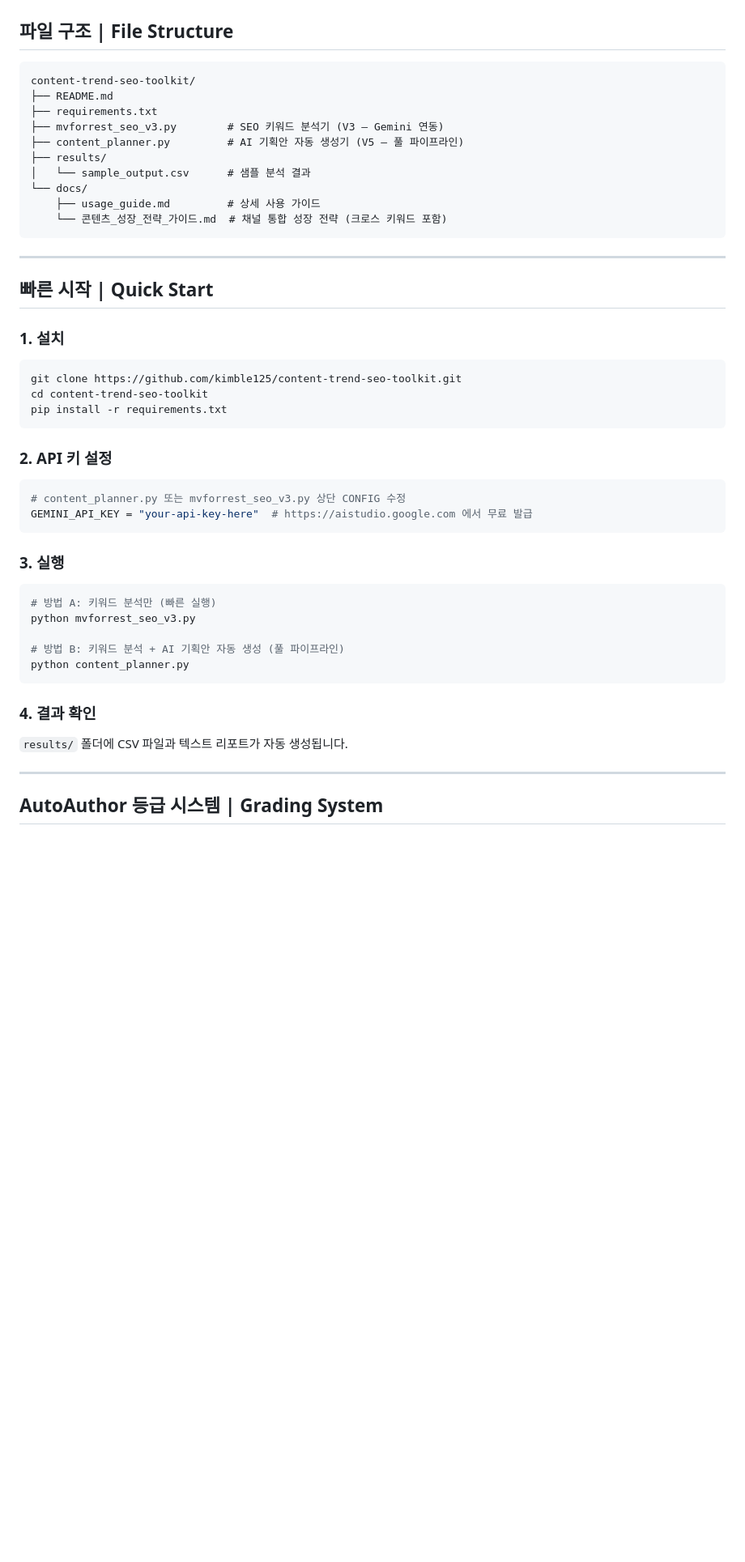
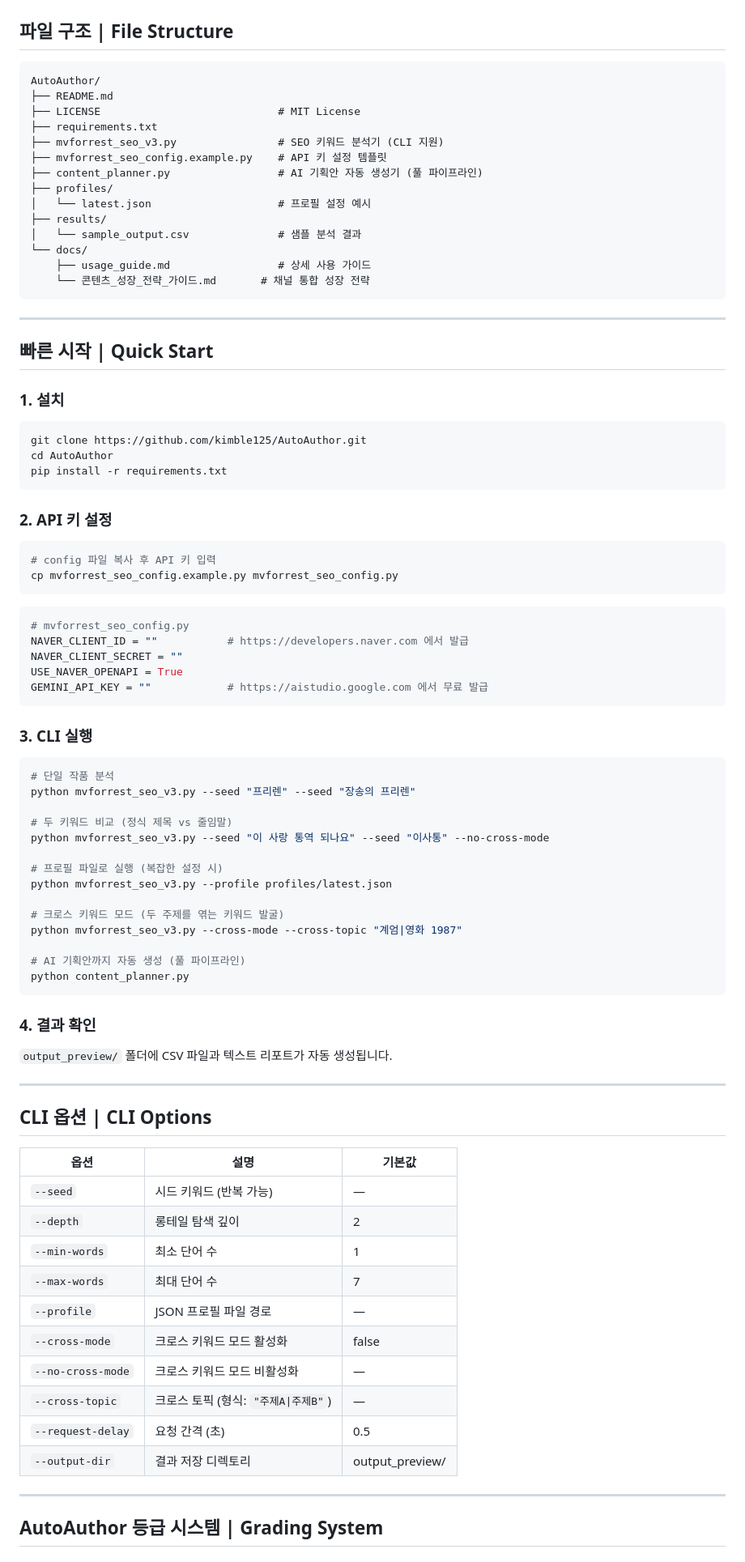
Before and after one commit to kimble125/AutoAuthor, a Markdown page: README.md, the part around one of its changes. Shown at 81% size. Rendered like a GitHub page; blank space fills up the shorter version.

Commit message:
docs: README.md 통합 버전 업데이트 — CLI 사용법, 프로필 시스템, 포트폴리오 최적화

````diff
--- a/README.md
+++ b/README.md
@@ -48,16 +50,20 @@ This toolkit answers the question: **"Which content should I write to maximize v
 ## 파일 구조 | File Structure
 
 ```
-content-trend-seo-toolkit/
+AutoAuthor/
 ├── README.md
+├── LICENSE                            # MIT License
 ├── requirements.txt
-├── mvforrest_seo_v3.py        # SEO 키워드 분석기 (V3 — Gemini 연동)
-├── content_planner.py         # AI 기획안 자동 생성기 (V5 — 풀 파이프라인)
+├── mvforrest_seo_v3.py                # SEO 키워드 분석기 (CLI 지원)
+├── mvforrest_seo_config.example.py    # API 키 설정 템플릿
+├── content_planner.py                 # AI 기획안 자동 생성기 (풀 파이프라인)
+├── profiles/
+│   └── latest.json                    # 프로필 설정 예시
 ├── results/
-│   └── sample_output.csv      # 샘플 분석 결과
+│   └── sample_output.csv              # 샘플 분석 결과
 └── docs/
-    ├── usage_guide.md         # 상세 사용 가이드
-    └── 콘텐츠_성장_전략_가이드.md  # 채널 통합 성장 전략 (크로스 키워드 포함)
+    ├── usage_guide.md                 # 상세 사용 가이드
+    └── 콘텐츠_성장_전략_가이드.md       # 채널 통합 성장 전략
 ```
 
 ---
@@ -67,31 +73,65 @@ content-trend-seo-toolkit/
 ### 1. 설치
 
 ```bash
-git clone https://github.com/kimble125/content-trend-seo-toolkit.git
-cd content-trend-seo-toolkit
+git clone https://github.com/kimble125/AutoAuthor.git
+cd AutoAuthor
 pip install -r requirements.txt
 ```
 
 ### 2. API 키 설정
 
-```python
-# content_planner.py 또는 mvforrest_seo_v3.py 상단 CONFIG 수정
-GEMINI_API_KEY = "your-api-key-here"  # https://aistudio.google.com 에서 무료 발급
+```bash
+# config 파일 복사 후 API 키 입력
+cp mvforrest_seo_config.example.py mvforrest_seo_config.py
 ```
 
-### 3. 실행
+```python
+# mvforrest_seo_config.py
+NAVER_CLIENT_ID = ""           # https://developers.naver.com 에서 발급
+NAVER_CLIENT_SECRET = ""
+USE_NAVER_OPENAPI = True
+GEMINI_API_KEY = ""            # https://aistudio.google.com 에서 무료 발급
+```
+
+### 3. CLI 실행
 
 ```bash
-# 방법 A: 키워드 분석만 (빠른 실행)
-python mvforrest_seo_v3.py
+# 단일 작품 분석
+python mvforrest_seo_v3.py --seed "프리렌" --seed "장송의 프리렌"
 
-# 방법 B: 키워드 분석 + AI 기획안 자동 생성 (풀 파이프라인)
+# 두 키워드 비교 (정식 제목 vs 줄임말)
+python mvforrest_seo_v3.py --seed "이 사랑 통역 되나요" --seed "이사통" --no-cross-mode
+
+# 프로필 파일로 실행 (복잡한 설정 시)
+python mvforrest_seo_v3.py --profile profiles/latest.json
+
+# 크로스 키워드 모드 (두 주제를 엮는 키워드 발굴)
+python mvforrest_seo_v3.py --cross-mode --cross-topic "계엄|영화 1987"
+
+# AI 기획안까지 자동 생성 (풀 파이프라인)
 python content_planner.py
 ```
 
 ### 4. 결과 확인
 
-`results/` 폴더에 CSV 파일과 텍스트 리포트가 자동 생성됩니다.
+`output_preview/` 폴더에 CSV 파일과 텍스트 리포트가 자동 생성됩니다.
+
+---
+
+## CLI 옵션 | CLI Options
+
+| 옵션 | 설명 | 기본값 |
+|---|---|---|
+| `--seed` | 시드 키워드 (반복 가능) | — |
+| `--depth` | 롱테일 탐색 깊이 | 2 |
+| `--min-words` | 최소 단어 수 | 1 |
+| `--max-words` | 최대 단어 수 | 7 |
+| `--profile` | JSON 프로필 파일 경로 | — |
+| `--cross-mode` | 크로스 키워드 모드 활성화 | false |
+| `--no-cross-mode` | 크로스 키워드 모드 비활성화 | — |
+| `--cross-topic` | 크로스 토픽 (형식: `"주제A\|주제B"`) | — |
+| `--request-delay` | 요청 간격 (초) | 0.5 |
+| `--output-dir` | 결과 저장 디렉토리 | output_preview/ |
 
 ---
 
````
Also changed, not shown: other parts of README.md (+15 -6 lines).
